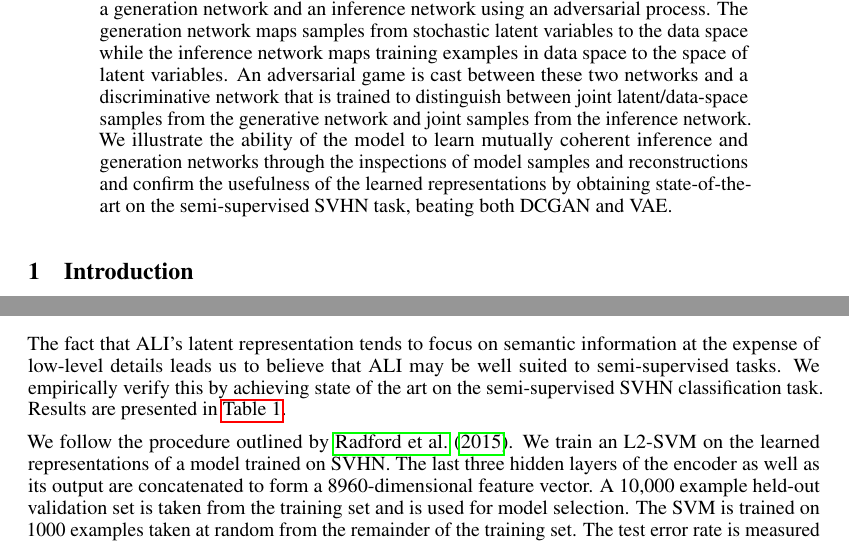
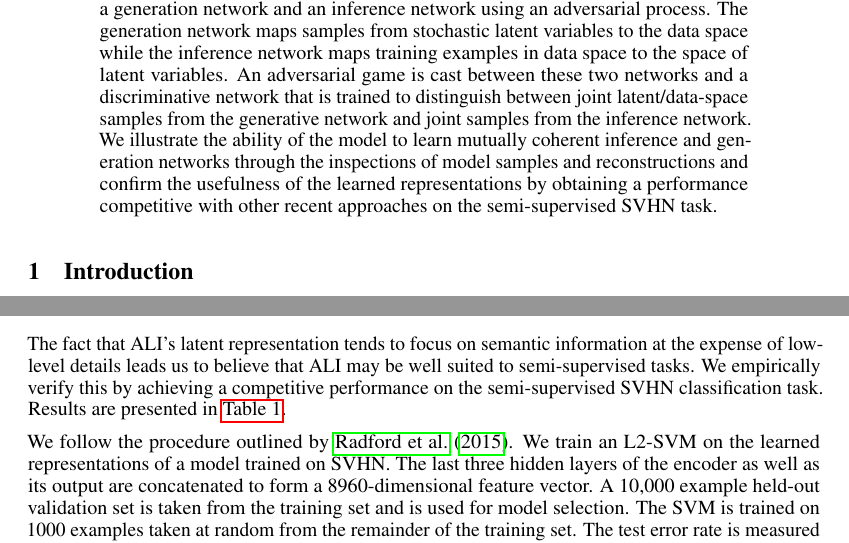
Before and after one commit to IshmaelBelghazi/ALI, a LaTeX paper (paper/adversarially_learned_inference.tex): two parts of pages 1 and 8 of 15, joined at a grey line, cut so that both start at the same text. Compiled offline with pdfLaTeX; a missing bibliography style is replaced by a similar one.

Commit message:
Remove SOTA claim

```diff
--- a/paper/adversarially_learned_inference.tex
+++ b/paper/adversarially_learned_inference.tex
@@ -88,16 +88,16 @@
 \begin{abstract}
 We introduce the adversarially learned inference (ALI) model, which jointly
 learns a generation network and an inference network using an adversarial
-process. The generation network maps samples from stochastic latent variables
-to the data space while the inference network maps training examples in data
-space to the space of latent variables. An adversarial game is cast between
-these two networks and a discriminative network that is trained to distinguish
-between joint latent/data-space samples from the generative network and joint
-samples from the inference network.  We illustrate the ability of the model to learn mutually
-coherent inference and generation networks through the inspections of model
-samples and reconstructions and confirm the usefulness of the learned
-representations by obtaining state-of-the-art on the semi-supervised SVHN
-task, beating both DCGAN and VAE.
+process. The generation network maps samples from stochastic latent variables to
+the data space while the inference network maps training examples in data space
+to the space of latent variables. An adversarial game is cast between these two
+networks and a discriminative network that is trained to distinguish between
+joint latent/data-space samples from the generative network and joint samples
+from the inference network.  We illustrate the ability of the model to learn
+mutually coherent inference and generation networks through the inspections of
+model samples and reconstructions and confirm the usefulness of the learned
+representations by obtaining a performance competitive with other recent
+approaches on the semi-supervised SVHN task.
 \end{abstract}
 
 \section{Introduction}
@@ -609,10 +610,10 @@ interesting factors of variation in the input and do not devote model
 capacity to capturing these factors.
 
 \subsection{Semi-supervised learning}
-The fact that ALI's latent representation tends to focus on semantic
-information at the expense of low-level details leads us to believe that
-ALI may be well suited to semi-supervised tasks. We empirically verify this
-by achieving state of the art on the semi-supervised SVHN classification task.
+The fact that ALI's latent representation tends to focus on semantic information
+at the expense of low-level details leads us to believe that ALI may be well
+suited to semi-supervised tasks. We empirically verify this by achieving a
+competitive performance on the semi-supervised SVHN classification task.
 Results are presented in \autoref{tab:semi-supervised}.
 
 We follow the procedure outlined by \citet{radford2015unsupervised}. We train an
```
Also changed, not shown: paper/bibliography.bib (+8 -0 lines), paper/adversarially_learned_inference.tex (9 more changed lines).
